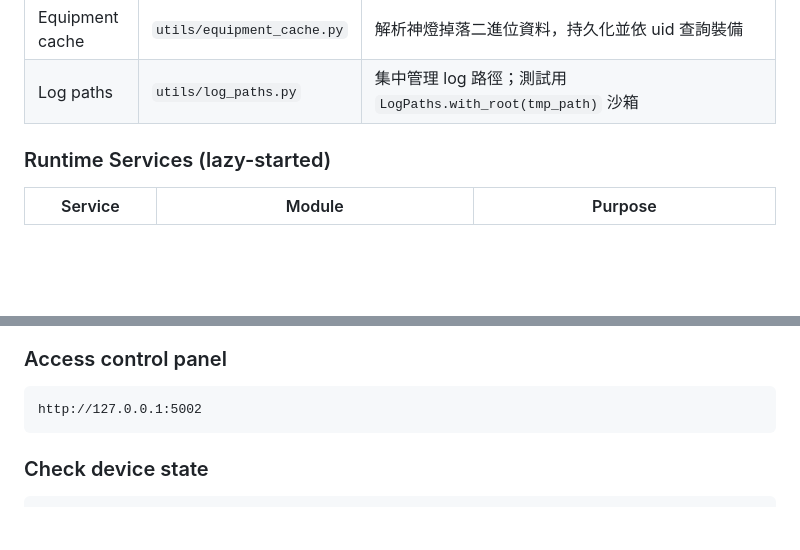
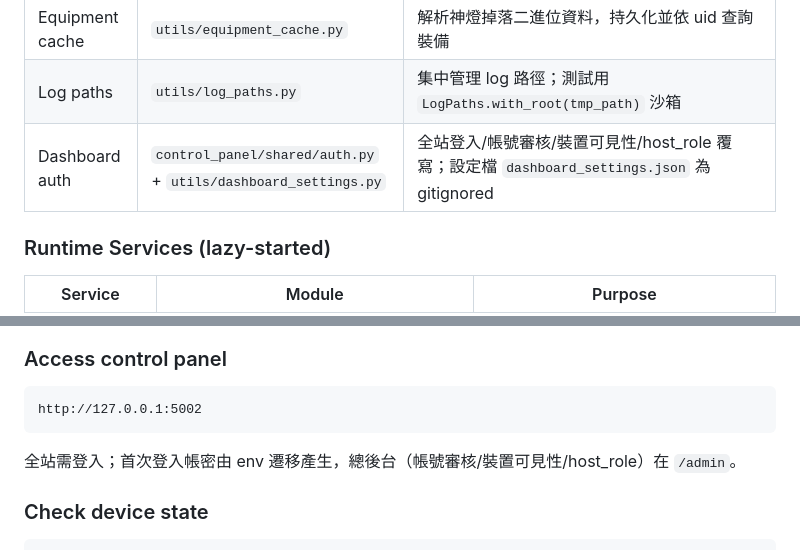
Before and after one commit to Eric25741629/ushroom-Hero, a Markdown page: CLAUDE.md, 2 parts joined by grey strips. Rendered like a GitHub page; blank space fills up the shorter version.

````diff
--- a/CLAUDE.md
+++ b/CLAUDE.md
@@ -94,6 +94,7 @@ Each device thread runs an independent automation loop with:
 | WS-first 階段 | `game_actions/ws_phase.py` | 喚醒後、瀏覽器啟動前先跑純 WS 任務（`ws_token/runner.py`），成功項由 `daily_pipeline`（`ctx.ws_done`）跳過；ticket 由 Playwright 階段回寫（`utils/ws_ticket_refresh.py`）。裝置開關 `ws_token.enabled`（dashboard「方案」選擇器 adb/adb+ws/h5/h5+ws） |
 | Equipment cache | `utils/equipment_cache.py` | 解析神燈掉落二進位資料，持久化並依 uid 查詢裝備 |
 | Log paths | `utils/log_paths.py` | 集中管理 log 路徑；測試用 `LogPaths.with_root(tmp_path)` 沙箱 |
+| Dashboard auth | `control_panel/shared/auth.py` + `utils/dashboard_settings.py` | 全站登入/帳號審核/裝置可見性/host_role 覆寫；設定檔 `dashboard_settings.json` 為 gitignored |
 
 ### Runtime Services (lazy-started)
 
@@ -227,6 +228,7 @@ python new_main_v2.py
 ```
 http://127.0.0.1:5002
 ```
+全站需登入；首次登入帳密由 env 遷移產生，總後台（帳號審核/裝置可見性/host_role）在 `/admin`。
 
 ### Check device state
 ```python
````
Also changed, not shown: docs/INDEX.md (+1 -0 lines).
